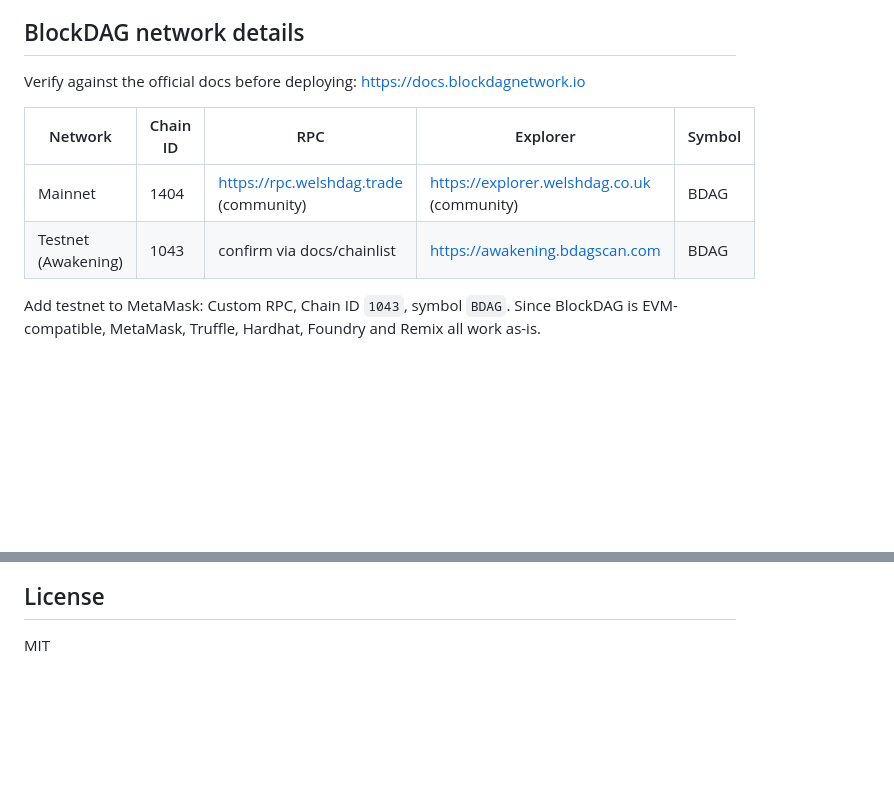
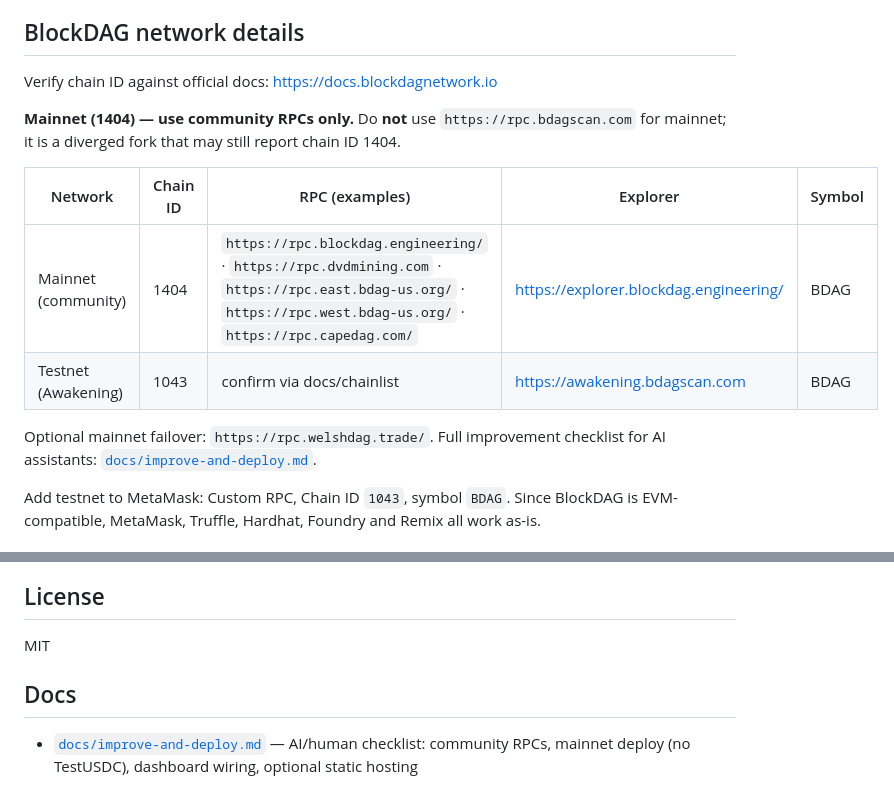
Before and after one commit to VaughanSOSORTED/bdag-pay1, a Markdown page: README.md, 2 parts joined by grey strips. GitHub-like rendering; blank space fills up the shorter version.

```diff
--- a/README.md
+++ b/README.md
@@ -28,12 +28,16 @@ Design choices that keep it safe and simple:
 
 ## BlockDAG network details
 
-Verify against the official docs before deploying: https://docs.blockdagnetwork.io
+Verify chain ID against official docs: https://docs.blockdagnetwork.io
 
-| Network | Chain ID | RPC | Explorer | Symbol |
+**Mainnet (1404) — use community RPCs only.** Do **not** use `https://rpc.bdagscan.com` for mainnet; it is a diverged fork that may still report chain ID 1404.
+
+| Network | Chain ID | RPC (examples) | Explorer | Symbol |
 |---|---|---|---|---|
-| Mainnet | 1404 | https://rpc.welshdag.trade (community) | https://explorer.welshdag.co.uk (community) | BDAG |
+| Mainnet (community) | 1404 | `https://rpc.blockdag.engineering/` · `https://rpc.dvdmining.com` · `https://rpc.east.bdag-us.org/` · `https://rpc.west.bdag-us.org/` · `https://rpc.capedag.com/` | https://explorer.blockdag.engineering/ | BDAG |
 | Testnet (Awakening) | 1043 | confirm via docs/chainlist | https://awakening.bdagscan.com | BDAG |
+
+Optional mainnet failover: `https://rpc.welshdag.trade/`. Full improvement checklist for AI assistants: [`docs/improve-and-deploy.md`](docs/improve-and-deploy.md).
 
 Add testnet to MetaMask: Custom RPC, Chain ID `1043`, symbol `BDAG`. Since BlockDAG
 is EVM-compatible, MetaMask, Truffle, Hardhat, Foundry and Remix all work as-is.
@@ -92,3 +96,7 @@ block lets you point it at deployed addresses when you wire up a real frontend
 ## License
 
 MIT
+
+## Docs
+
+- [`docs/improve-and-deploy.md`](docs/improve-and-deploy.md) — AI/human checklist: community RPCs, mainnet deploy (no TestUSDC), dashboard wiring, optional static hosting
```
Also changed, not shown: docs/improve-and-deploy.md (added, +225 -0 lines).
